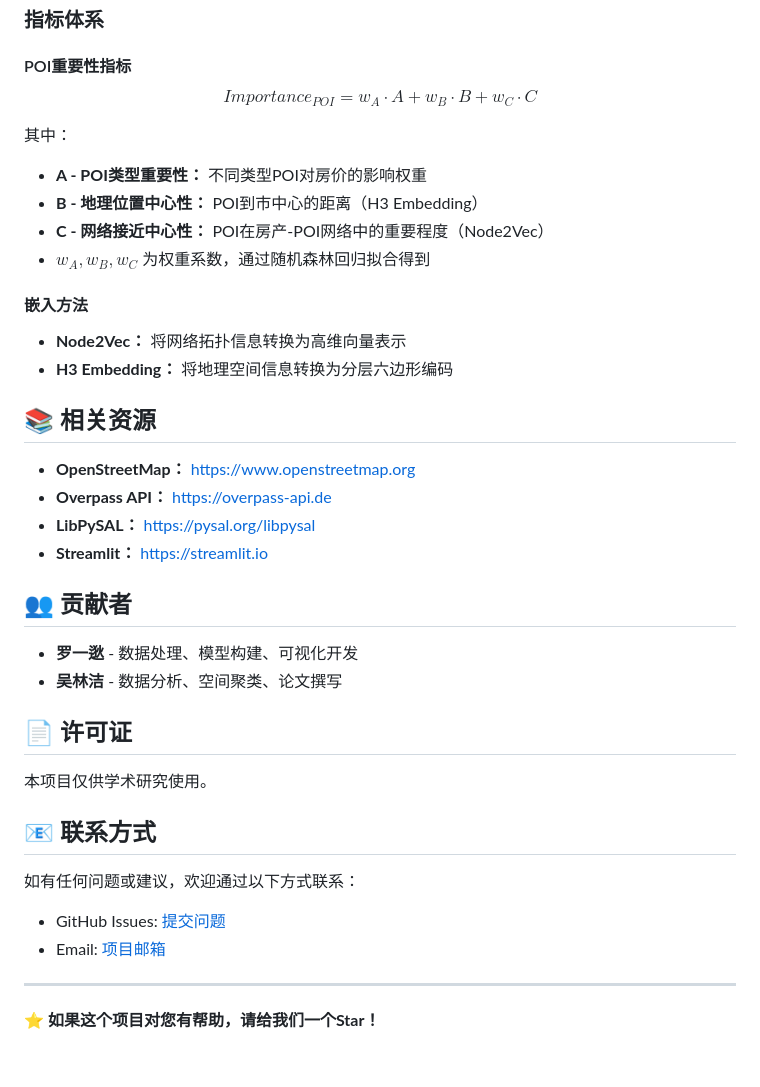
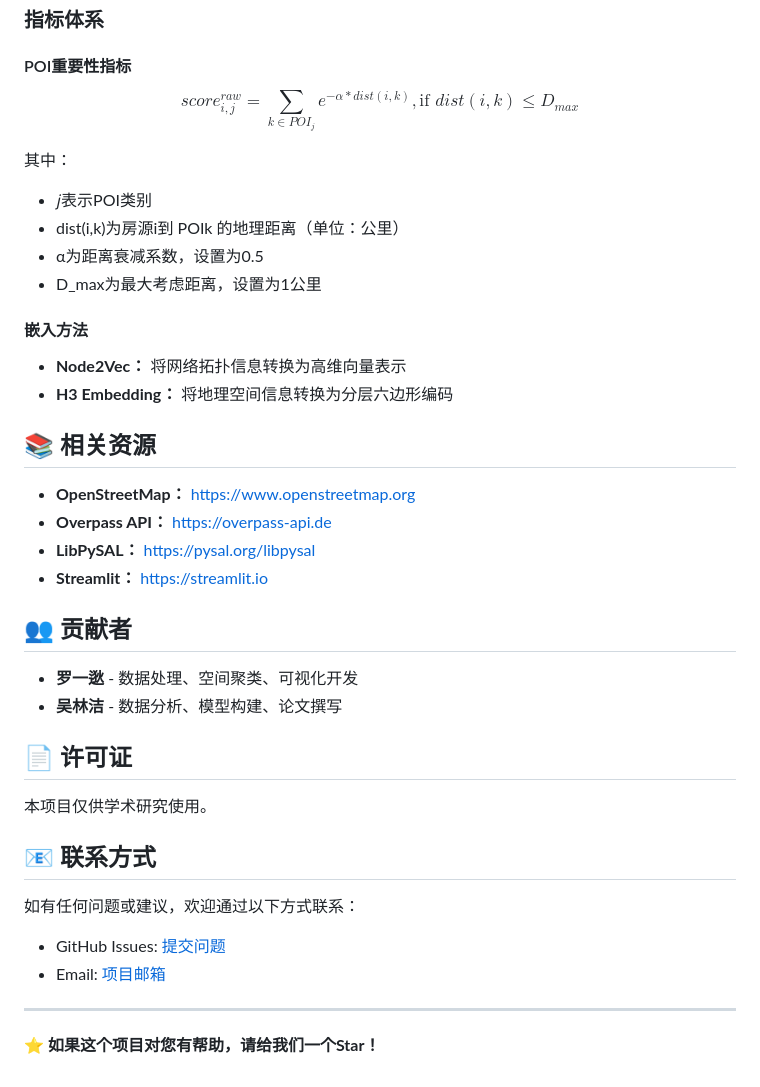
Before and after one commit to luoyiti/poi-house-data-research, a Markdown page: README.md, the part around one of its changes. Drawn GitHub-style.

```diff
--- a/README.md
+++ b/README.md
@@ -332,15 +327,17 @@ jupyter lab
 
 #### POI重要性指标
 
-$$Importance_{POI} = w_A \cdot A + w_B \cdot B + w_C \cdot C$$
+$$score_{i, j}^{raw} = \sum_{k \in POI_j} e^{-\alpha * dist(i,k)}, \text{if } dist(i,k) \leq D_{max}$$
 
 其中：
-- **A - POI类型重要性：** 不同类型POI对房价的影响权重
-- **B - 地理位置中心性：** POI到市中心的距离（H3 Embedding）
-- **C - 网络接近中心性：** POI在房产-POI网络中的重要程度（Node2Vec）
-- $w_A, w_B, w_C$ 为权重系数，通过随机森林回归拟合得到
+- 𝑗表示POI类别
+- dist(i,k)为房源i到 POIk 的地理距离（单位：公里）
+- α为距离衰减系数，设置为0.5
+- D_max为最大考虑距离，设置为1公里
+
 
 #### 嵌入方法
+
 - **Node2Vec：** 将网络拓扑信息转换为高维向量表示
 - **H3 Embedding：** 将地理空间信息转换为分层六边形编码
 
@@ -353,8 +350,8 @@ $$Importance_{POI} = w_A \cdot A + w_B \cdot B + w_C \cdot C$$
 
 ## 👥 贡献者
 
-- **罗一逖** - 数据处理、模型构建、可视化开发
-- **吴林洁** - 数据分析、空间聚类、论文撰写
+- **罗一逖** - 数据处理、空间聚类、可视化开发
+- **吴林洁** - 数据分析、模型构建、论文撰写
 
 ## 📄 许可证
 
```
Also changed, not shown: other parts of README.md (+18 -23 lines).
